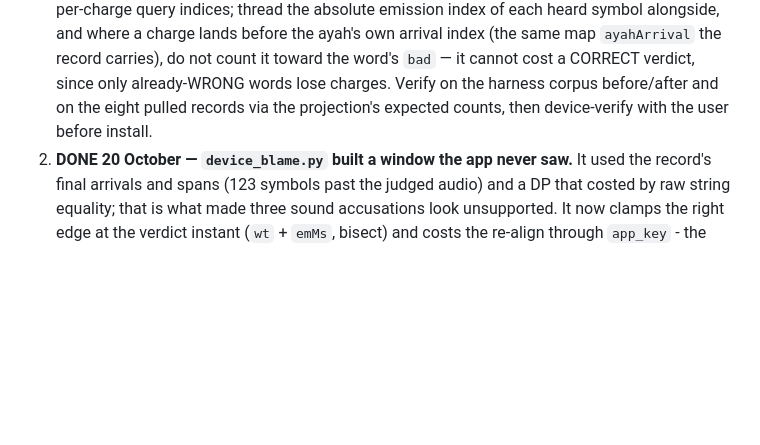
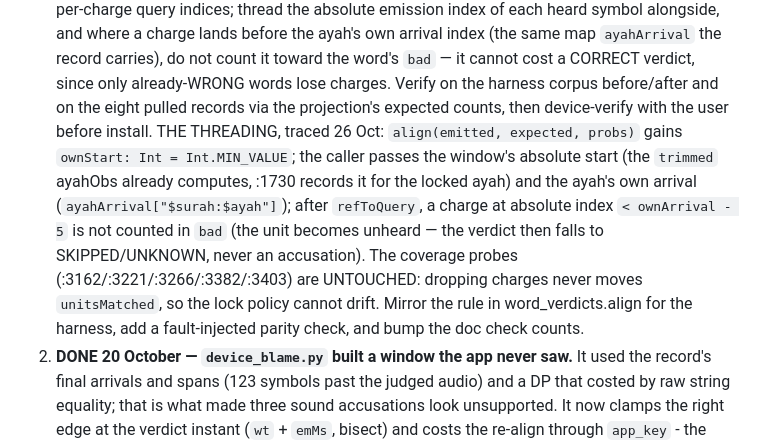
Before and after one commit to HeshamAbuShaban/iqra, a Markdown page: docs/TODO.md, the part around the change. Drawn GitHub-style; blank space fills up the shorter version.

Commit message:
TODO: the borrow test's threading traced through align — ownStart parameter, untouched coverage probes, harness mirror

```diff
--- a/docs/TODO.md
+++ b/docs/TODO.md
@@ -210,7 +210,18 @@ git) and measured with the app's own alignment. Details in `docs/STATUS.md`,
    `bad` — it cannot cost a CORRECT verdict, since only already-WRONG
    words lose charges. Verify on the harness corpus before/after and on
    the eight pulled records via the projection's expected counts, then
-   device-verify with the user before install.
+   device-verify with the user before install. THE THREADING, traced 26
+   Oct: `align(emitted, expected, probs)` gains `ownStart: Int =
+   Int.MIN_VALUE`; the caller passes the window's absolute start (the
+   `trimmed` ayahObs already computes, :1730 records it for the locked
+   ayah) and the ayah's own arrival (`ayahArrival["$surah:$ayah"]`);
+   after `refToQuery`, a charge at absolute index `< ownArrival - 5` is
+   not counted in `bad` (the unit becomes unheard — the verdict then
+   falls to SKIPPED/UNKNOWN, never an accusation). The coverage probes
+   (:3162/:3221/:3266/:3382/:3403) are UNTOUCHED: dropping charges never
+   moves `unitsMatched`, so the lock policy cannot drift. Mirror the rule
+   in word_verdicts.align for the harness, add a fault-injected parity
+   check, and bump the doc check counts.
 2. **DONE 20 October — `device_blame.py` built a window the app never saw.**
    It used the record's final arrivals and spans (123 symbols past the judged
    audio) and a DP that costed by raw string equality; that is what made
```
